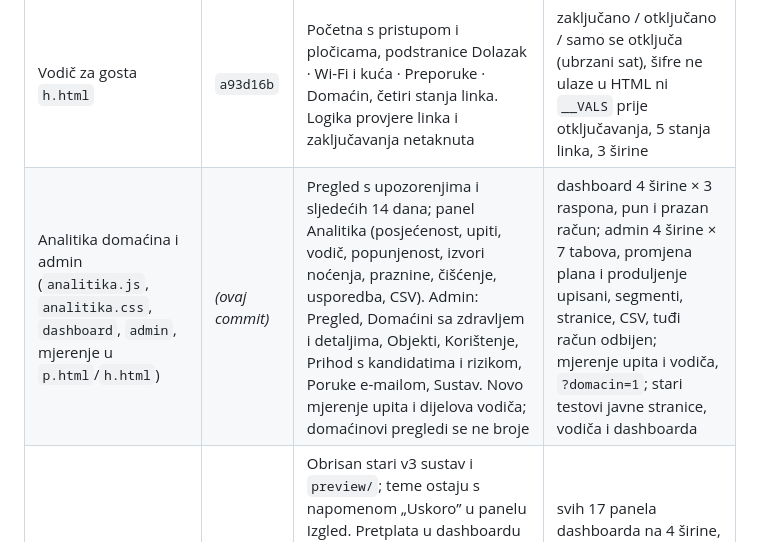
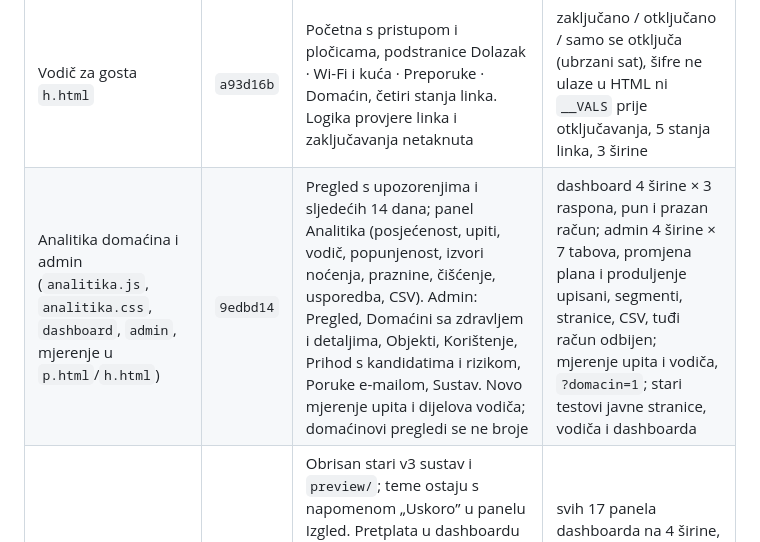
Before and after one commit to gzfbgprzt6-ui/guestflow, a Markdown page: docs/napredak.md, the part around the change. Rendered like a GitHub page.

Commit message:
napredak: hash commita za analitiku i admin
Co-Authored-By: Claude Opus 5.5 <noreply@anthropic.com>
Claude-Session: https://claude.ai/code/session_01LZRHpEhoLJ5bxcnfDw6Yvh

```diff
--- a/docs/napredak.md
+++ b/docs/napredak.md
@@ -25,7 +25,7 @@ je samo pregled posla. Ništa od ovoga nije u produkciji — sve je na grani
 | Javna stranica `p.html` | `f74eb84` | Novi izgled prema fazi A; sva logika ista (kalendar, razmaci, poruke, karta, galerija, statistika) | 6 širina, puni i prazan objekt, nepostojeći link, cijeli tijek upita, galerija 1–6 fotografija |
 | Dashboard `dashboard.html` | `62f3305` | Novi izgled prema fazi B i navigacija po grupama (Pregled · Objekt · Boravci · Linkovi i QR + Pretplata), donja traka na mobitelu. Logika panela netaknuta | svih 17 panela na 4 širine, pamćenje podtaba, traka za spremanje, donja traka |
 | Vodič za gosta `h.html` | `a93d16b` | Početna s pristupom i pločicama, podstranice Dolazak · Wi-Fi i kuća · Preporuke · Domaćin, četiri stanja linka. Logika provjere linka i zaključavanja netaknuta | zaključano / otključano / samo se otključa (ubrzani sat), šifre ne ulaze u HTML ni `__VALS` prije otključavanja, 5 stanja linka, 3 širine |
-| Analitika domaćina i admin (`analitika.js`, `analitika.css`, `dashboard`, `admin`, mjerenje u `p.html`/`h.html`) | *(ovaj commit)* | Pregled s upozorenjima i sljedećih 14 dana; panel Analitika (posjećenost, upiti, vodič, popunjenost, izvori noćenja, praznine, čišćenje, usporedba, CSV). Admin: Pregled, Domaćini sa zdravljem i detaljima, Objekti, Korištenje, Prihod s kandidatima i rizikom, Poruke e-mailom, Sustav. Novo mjerenje upita i dijelova vodiča; domaćinovi pregledi se ne broje | dashboard 4 širine × 3 raspona, pun i prazan račun; admin 4 širine × 7 tabova, promjena plana i produljenje upisani, segmenti, stranice, CSV, tuđi račun odbijen; mjerenje upita i vodiča, `?domacin=1`; stari testovi javne stranice, vodiča i dashboarda |
+| Analitika domaćina i admin (`analitika.js`, `analitika.css`, `dashboard`, `admin`, mjerenje u `p.html`/`h.html`) | `9edbd14` | Pregled s upozorenjima i sljedećih 14 dana; panel Analitika (posjećenost, upiti, vodič, popunjenost, izvori noćenja, praznine, čišćenje, usporedba, CSV). Admin: Pregled, Domaćini sa zdravljem i detaljima, Objekti, Korištenje, Prihod s kandidatima i rizikom, Poruke e-mailom, Sustav. Novo mjerenje upita i dijelova vodiča; domaćinovi pregledi se ne broje | dashboard 4 širine × 3 raspona, pun i prazan račun; admin 4 širine × 7 tabova, promjena plana i produljenje upisani, segmenti, stranice, CSV, tuđi račun odbijen; mjerenje upita i vodiča, `?domacin=1`; stari testovi javne stranice, vodiča i dashboarda |
 | Čišćenje | `f4a50c0` | Obrisan stari v3 sustav i `preview/`; teme ostaju s napomenom „Uskoro” u panelu Izgled. Pretplata u dashboardu više nema zakucane cijene ni lažne mogućnosti (White-label, API, timski pristup, „Preusmjeravanje na Stripe”) — kartice iz `plans`, nadogradnja e-mailom | svih 17 panela dashboarda na 4 širine, Pretplata (baza i rezerva), Izgled, nijedna stranica ne traži obrisanu datoteku |
 | Pomoć, Uvjeti, Privatnost (`help`, `terms`, `privacy`) + `tekst.css` | `e8efa90` | Zajednički predložak bez Figme. Pomoć: pretraga bez dijakritike, kategorije, harmonika, planovi iz baze bez zakucanih dodataka, netočne tvrdnje maknute. Pravni tekst doslovno, neslaganja popisana | 3 širine × 3 stranice, pretraga (pogodak, bez dijakritike, bez rezultata), planovi iz baze i rezerva |
 | Prijava i registracija (`login`, `register`, `reset-password`, `email-confirm`) + `auth.css` | `936d294` | Podijeljen ekran s fotografijom, prikaz lozinke, prevedene greške, zasloni „Provjerite e-mail”, „E-mail je potvrđen”, „Link nije valjan”. Isti Supabase pozivi | 3 širine × 4 stranice, kriva i dobra lozinka, link za prijavu, registracija (postoji / uspjeh), nova lozinka (razlikuju se / spremljeno / bez sesije), potvrda e-maila (uspjeh / istek) |
```
